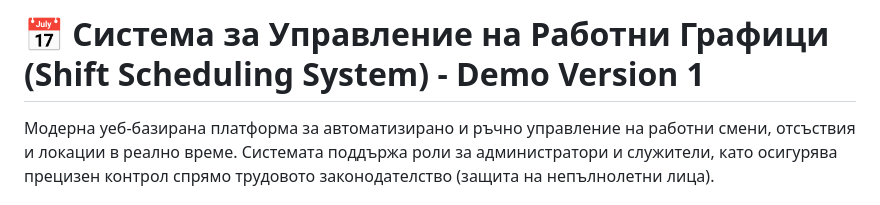
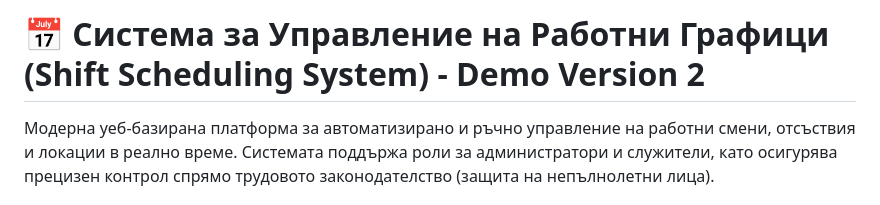
Before and after one commit to YoanKozarev/Shift-Scheduling-System, a Markdown page: README.md, the part around the change. Drawn GitHub-style.

```diff
--- a/README.md
+++ b/README.md
@@ -1,4 +1,4 @@
-# 📅 Система за Управление на Работни Графици (Shift Scheduling System) - Demo Version 1
+# 📅 Система за Управление на Работни Графици (Shift Scheduling System) - Demo Version 2
 
 Модерна уеб-базирана платформа за автоматизирано и ръчно управление на работни смени, отсъствия и локации в реално време. Системата поддържа роли за администратори и служители, като осигурява прецизен контрол спрямо трудовото законодателство (защита на непълнолетни лица).
 
```
